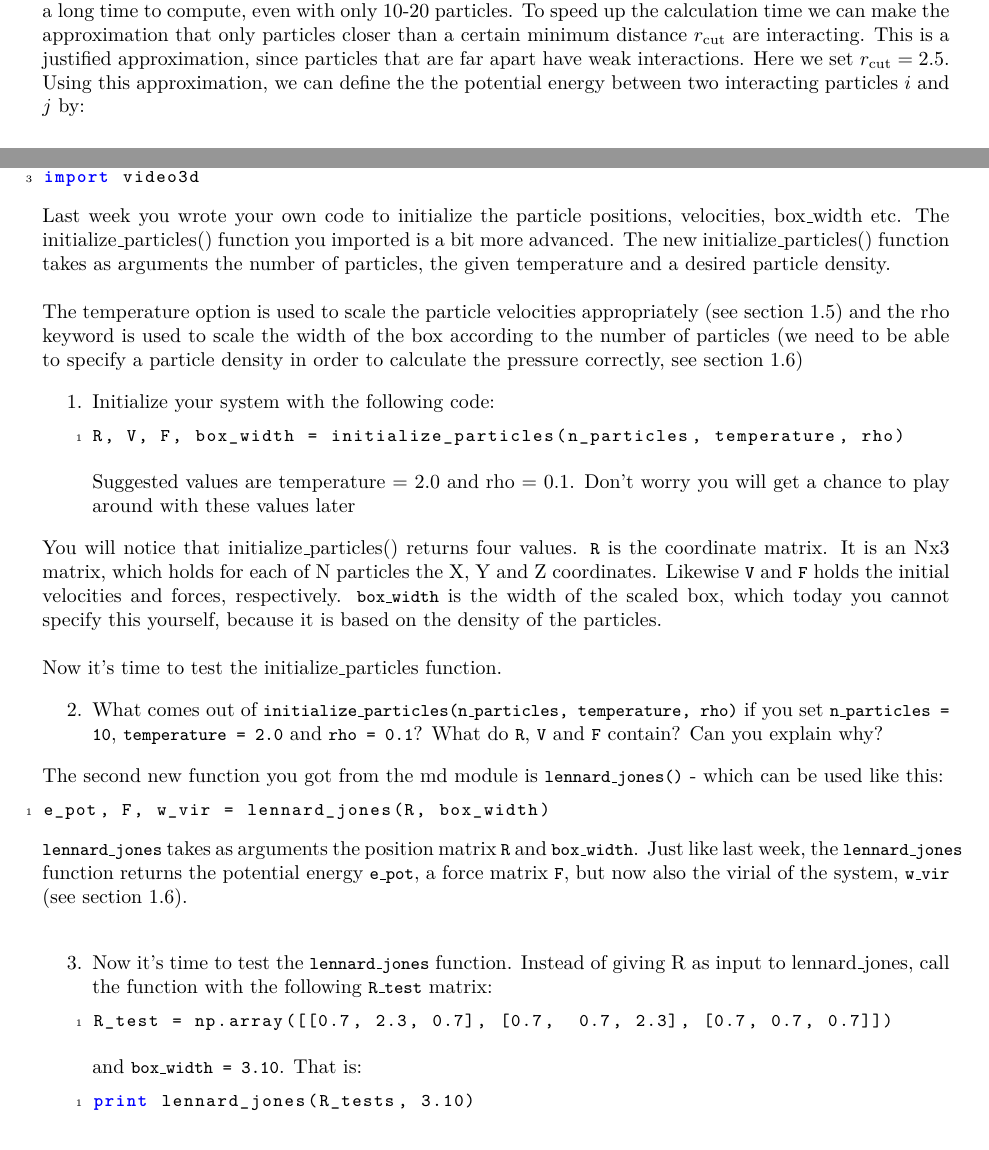
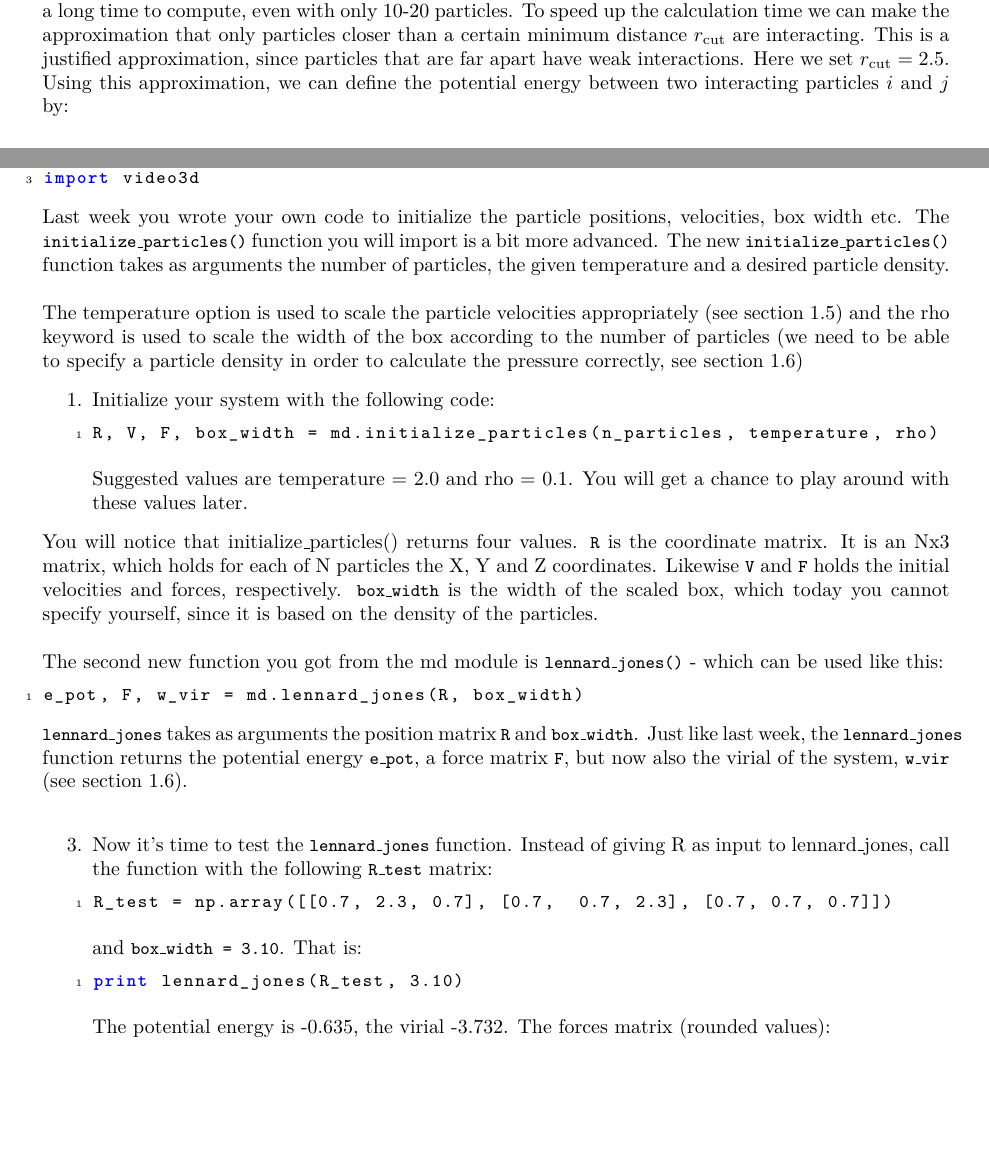
Before and after one commit to jensengroup/molstat, a LaTeX problem sheet (week_4/handout/exercise_4.tex): two parts of pages 1 and 5 of 8, joined at a grey line, cut so that both start at the same text, the shorter picture padded with empty space. Compiled offline with pdfLaTeX.

Commit message:
Parts of week4

```diff
--- a/week_4/handout/exercise_4.tex
+++ b/week_4/handout/exercise_4.tex
@@ -58,7 +58,7 @@ interacting.
 This is a justified approximation, since particles that are
 far apart have weak interactions.
 Here we set $r_{\mathrm{cut}} = 2.5$.
-Using this approximation, we can define the the potential energy between two
+Using this approximation, we can define the potential energy between two
 interacting particles $i$ and $j$ by:
 
 %\begin{eqnarray}
@@ -427,9 +433,9 @@ import video3d
 \end{lstlisting}
 
 Last week you wrote your own code to initialize the particle positions,
-velocities, box\_width etc. The initialize\_particles() function you
-imported is a bit more advanced.
-The new initialize\_particles() function takes as arguments the number of
+velocities, box width etc. The \code{initialize\_particles()} function you
+will import is a bit more advanced.
+The new \code{initialize\_particles()} function takes as arguments the number of
 particles, the given temperature and a desired particle density.\\
 
 The temperature option is used to scale the particle velocities appropriately
@@ -442,11 +448,11 @@ density in order to calculate the pressure correctly, see section 1.6)
     \item Initialize your system with the following code:
 
 \begin{lstlisting}
-R, V, F, box_width = initialize_particles(n_particles, temperature, rho)
+R, V, F, box_width = md.initialize_particles(n_particles, temperature, rho)
 \end{lstlisting}
 
         Suggested values are temperature = 2.0 and rho = 0.1.
-        Don't worry you will get a chance to play around with these values later
+        You will get a chance to play around with these values later.
 
 \end{enumerate}
 
@@ -454,27 +460,29 @@ You will notice that initialize\_particles() returns four values.
 \code{R} is the coordinate matrix. It is an Nx3 matrix, which holds for each of N particles
 the X, Y and Z coordinates.
 Likewise \code{V} and \code{F} holds the initial velocities and forces, respectively.
-\code{box\_width} is the width of the scaled box, which today you cannot specify this yourself,
-because it is based on the density of the particles.\\
+\code{box\_width} is the width of the scaled box, which today you cannot specify yourself,
+since it is based on the density of the particles.\\
 
-Now it's time to test the initialize\_particles function.
+%% Seems a bit redundant
 
-
-\begin{enumerate}
-    \setcounter{enumi}{1}
-
-    \item What comes out of \code{initialize\_particles(n\_particles,
-        temperature, rho)} if you set \code{n\_particles = 10}, \code{temperature = 2.0} and
-        \code{rho = 0.1}? What do \code{R}, \code{V} and \code{F} contain? Can
-        you explain why?
-
-\end{enumerate}
+%Now it's time to test the \code{initialize\_particles()} function.
+%
+%
+%\begin{enumerate}
+%    \setcounter{enumi}{1}
+%
+%    \item What comes out of \code{initialize\_particles(n\_particles,
+%        temperature, rho)} if you set \code{n\_particles = 10}, \code{temperature = 2.0} and
+%        \code{rho = 0.1}? What do \code{R}, \code{V} and \code{F} contain? Can
+%        you explain why?
+%
+%\end{enumerate}
 
 The second new function you got from the md module is \code{lennard\_jones()} - which
 can be used like this:
 
 \begin{lstlisting}[language=python]
-e_pot, F, w_vir = lennard_jones(R, box_width)
+e_pot, F, w_vir = md.lennard_jones(R, box_width)
 \end{lstlisting}
 
 \code{lennard\_jones} takes as arguments the position matrix \code{R} and \code{box\_width}.
@@ -497,7 +505,7 @@
     and \code{box\_width = 3.10}. That is:
 
 \begin{lstlisting}
-print lennard_jones(R_tests, 3.10)
+print lennard_jones(R_test, 3.10)
 \end{lstlisting}
 
     The potential energy is -0.635, the virial -3.732. The forces matrix (rounded
```
Also changed, not shown: week_4/handout/exercise_4.pdf, week_4/handout/exercise_4.tex (10 more changed lines), 1 other file.
